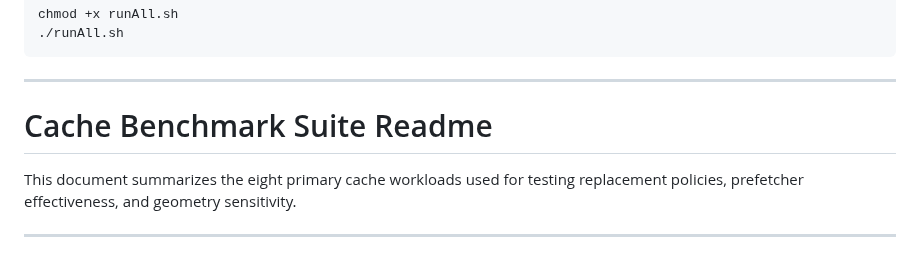
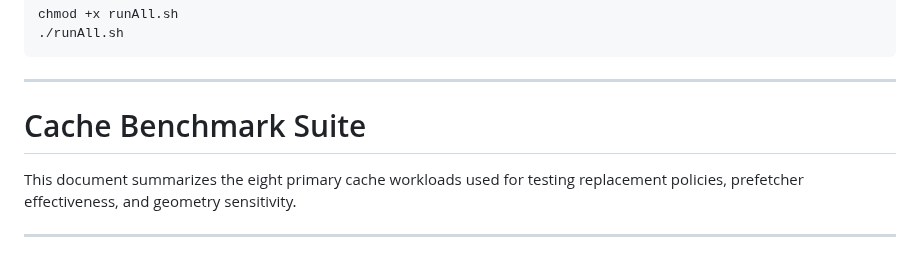
Before and after one commit to Atharva-Penkar/Advanced-Computer-Architecture-Project, a Markdown page: README.md, the part around the change. Rendered like a GitHub page.

Commit message:
Change README title to 'Cache Benchmark Suite'
Updated the title of the README to 'Cache Benchmark Suite'.

````diff
--- a/README.md
+++ b/README.md
@@ -113,7 +113,7 @@ chmod +x runAll.sh
 ```
 ---
 
-# Cache Benchmark Suite Readme
+# Cache Benchmark Suite
 
 This document summarizes the eight primary cache workloads used for testing replacement policies, prefetcher effectiveness, and geometry sensitivity.
 
````
